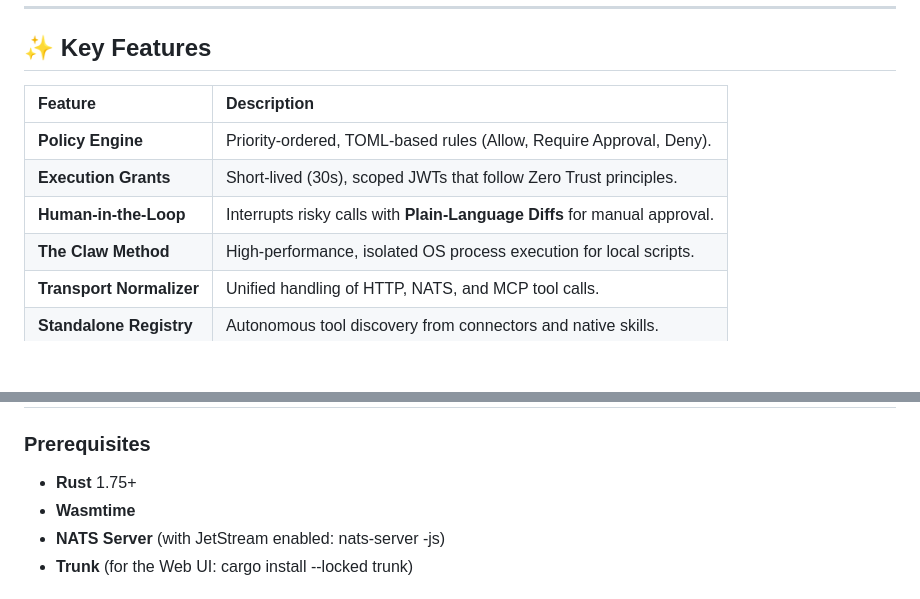
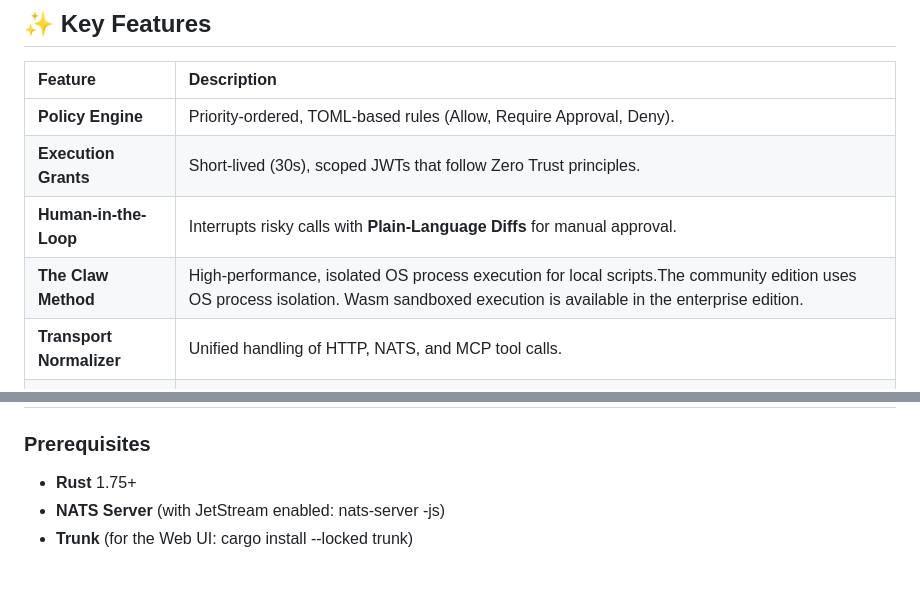
Before and after one commit to fcn06/trust_gateway, a Markdown page: README.md, 2 parts joined by grey strips. Rendered like a GitHub page; blank space fills up the shorter version.

Commit message:
Readme Adjustment

```diff
--- a/README.md
+++ b/README.md
@@ -22,7 +22,7 @@ Existing security frameworks are designed for humans or static service accounts.
 | **Policy Engine** | Priority-ordered, TOML-based rules (Allow, Require Approval, Deny). |
 | **Execution Grants** | Short-lived (30s), scoped JWTs that follow Zero Trust principles. |
 | **Human-in-the-Loop** | Interrupts risky calls with **Plain-Language Diffs** for manual approval. |
-| **The Claw Method** | High-performance, isolated OS process execution for local scripts. |
+| **The Claw Method** | High-performance, isolated OS process execution for local scripts.The community edition uses OS process isolation. Wasm sandboxed execution is available in the enterprise edition. |
 | **Transport Normalizer** | Unified handling of HTTP, NATS, and MCP tool calls. |
 | **Standalone Registry** | Autonomous tool discovery from connectors and native skills. |
 
@@ -50,7 +50,6 @@ The native_skill_executor (Port 3070) spawns bounded, isolated sub-processes. It
 ### **Prerequisites**
 
 * **Rust** 1.75+
-* **Wasmtime**
 * **NATS Server** (with JetStream enabled: nats-server -js)
 * **Trunk** (for the Web UI: cargo install --locked trunk)
 
```
